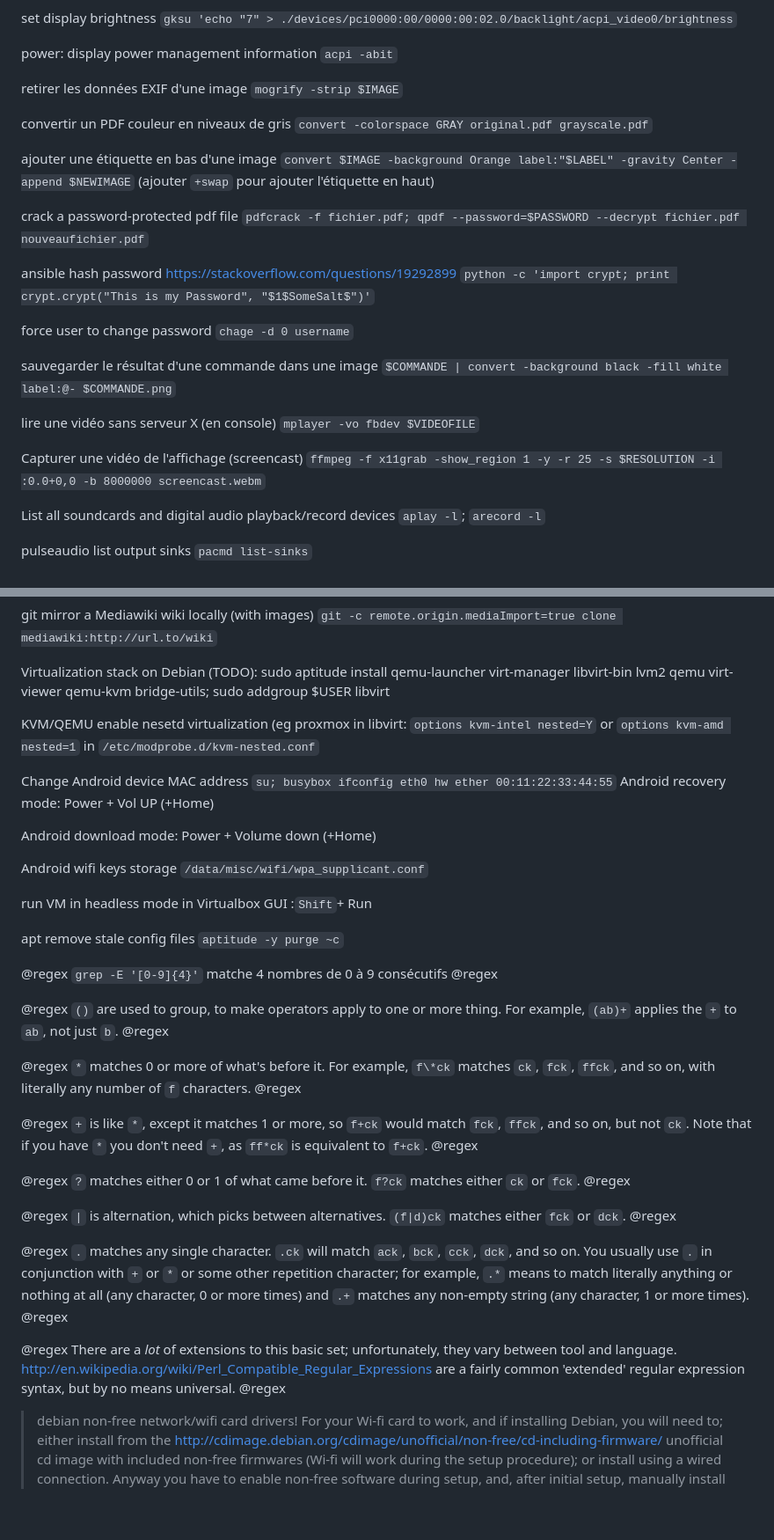
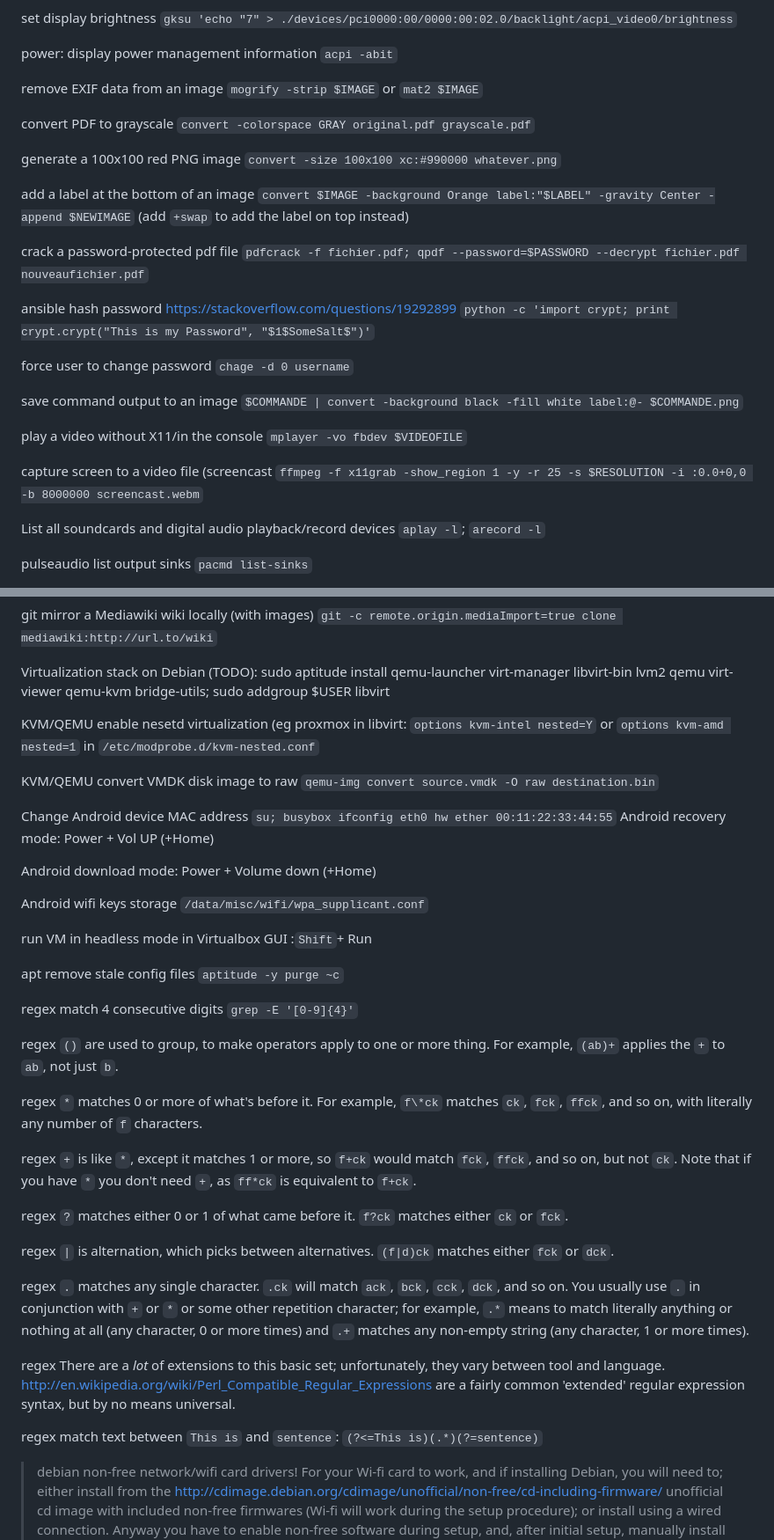
Before and after one commit to nodiscc/toolbox, a Markdown page: DOC/SNIPPETS.md, 2 parts joined by grey strips. Shown at 88% size. Rendered like a GitHub page; blank space fills up the shorter version.

```diff
--- a/DOC/SNIPPETS.md
+++ b/DOC/SNIPPETS.md
@@ -659,11 +682,13 @@ set display brightness `gksu 'echo "7" > ./devices/pci0000:00/0000:00:02.0/backl
 
 power: display power management information `acpi -abit`
 
-retirer les données EXIF d'une image `mogrify -strip $IMAGE`
+remove EXIF data from an image `mogrify -strip $IMAGE` or `mat2 $IMAGE`
 
-convertir un PDF couleur en niveaux de gris `convert -colorspace GRAY original.pdf grayscale.pdf`
+convert PDF to grayscale `convert -colorspace GRAY original.pdf grayscale.pdf`
 
-ajouter une étiquette en bas d'une image `convert $IMAGE -background Orange label:"$LABEL" -gravity Center -append $NEWIMAGE` (ajouter `+swap` pour ajouter l'étiquette en haut)
+generate a 100x100 red PNG image `convert -size 100x100 xc:#990000 whatever.png`
+
+add a label at the bottom of an image `convert $IMAGE -background Orange label:"$LABEL" -gravity Center -append $NEWIMAGE` (add `+swap` to add the label on top instead)
 
 crack a password-protected pdf file `pdfcrack -f fichier.pdf; qpdf --password=$PASSWORD --decrypt fichier.pdf nouveaufichier.pdf`
 
@@ -671,11 +696,11 @@ ansible hash password https://stackoverflow.com/questions/19292899 `python -c 'i
 
 force user to change password `chage -d 0 username`
 
-sauvegarder le résultat d'une commande dans une image `$COMMANDE | convert -background black -fill white label:@- $COMMANDE.png`
+save command output to an image `$COMMANDE | convert -background black -fill white label:@- $COMMANDE.png`
 
-lire une vidéo sans serveur X (en console) `mplayer -vo fbdev $VIDEOFILE`
+play a video without X11/in the console `mplayer -vo fbdev $VIDEOFILE`
 
-Capturer une vidéo de l'affichage (screencast) `ffmpeg -f x11grab -show_region 1 -y -r 25 -s $RESOLUTION -i :0.0+0,0 -b 8000000 screencast.webm`
+capture screen to a video file (screencast `ffmpeg -f x11grab -show_region 1 -y -r 25 -s $RESOLUTION -i :0.0+0,0 -b 8000000 screencast.webm`
 
 List all soundcards and digital audio playback/record devices `aplay -l`; `arecord -l`
 
@@ -781,6 +818,8 @@ Virtualization stack on Debian (TODO): sudo aptitude install qemu-launcher virt-
 
 KVM/QEMU enable nesetd virtualization (eg proxmox in libvirt: `options kvm-intel nested=Y` or `options kvm-amd nested=1` in `/etc/modprobe.d/kvm-nested.conf`
 
+KVM/QEMU convert VMDK disk image to raw `qemu-img convert source.vmdk -O raw destination.bin`
+
 Change Android device MAC address `su; busybox ifconfig eth0 hw ether 00:11:22:33:44:55`
 Android recovery mode: Power + Vol UP (+Home)
 
@@ -792,21 +831,23 @@ run VM in headless mode in Virtualbox GUI :`Shift`+ Run
 
 apt remove stale config files `aptitude -y purge ~c`
 
-@regex `grep -E '[0-9]{4}'` matche 4 nombres de 0 à 9 consécutifs @regex
+regex match 4 consecutive digits `grep -E '[0-9]{4}'`
 
-@regex `()` are used to group, to make operators apply to one or more thing. For example, `(ab)+` applies the `+` to `ab`, not just `b`. @regex
+regex `()` are used to group, to make operators apply to one or more thing. For example, `(ab)+` applies the `+` to `ab`, not just `b`.
 
-@regex `*` matches 0 or more of what's before it. For example, `f\*ck` matches `ck`, `fck`, `ffck`, and so on, with literally any number of `f` characters. @regex
+regex `*` matches 0 or more of what's before it. For example, `f\*ck` matches `ck`, `fck`, `ffck`, and so on, with literally any number of `f` characters.
 
-@regex `+` is like `*`, except it matches 1 or more, so `f+ck` would match `fck`, `ffck`, and so on, but not `ck`. Note that if you have `*` you don't need `+`, as `ff*ck` is equivalent to `f+ck`. @regex
+regex `+` is like `*`, except it matches 1 or more, so `f+ck` would match `fck`, `ffck`, and so on, but not `ck`. Note that if you have `*` you don't need `+`, as `ff*ck` is equivalent to `f+ck`.
 
-@regex `?` matches either 0 or 1 of what came before it. `f?ck` matches either `ck` or `fck`. @regex
+regex `?` matches either 0 or 1 of what came before it. `f?ck` matches either `ck` or `fck`.
 
-@regex `|` is alternation, which picks between alternatives. `(f|d)ck` matches either `fck` or `dck`. @regex
+regex `|` is alternation, which picks between alternatives. `(f|d)ck` matches either `fck` or `dck`.
 
-@regex `.` matches any single character. `.ck` will match `ack`, `bck`, `cck`, `dck`, and so on. You usually use `.` in conjunction with `+` or `*` or some other repetition character; for example, `.*` means to match literally anything or nothing at all (any character, 0 or more times) and `.+` matches any non-empty string (any character, 1 or more times). @regex
+regex `.` matches any single character. `.ck` will match `ack`, `bck`, `cck`, `dck`, and so on. You usually use `.` in conjunction with `+` or `*` or some other repetition character; for example, `.*` means to match literally anything or nothing at all (any character, 0 or more times) and `.+` matches any non-empty string (any character, 1 or more times).
 
-@regex There are a *lot* of extensions to this basic set; unfortunately, they vary between tool and language. http://en.wikipedia.org/wiki/Perl_Compatible_Regular_Expressions are a fairly common 'extended' regular expression syntax, but by no means universal. @regex
+regex There are a *lot* of extensions to this basic set; unfortunately, they vary between tool and language. http://en.wikipedia.org/wiki/Perl_Compatible_Regular_Expressions are a fairly common 'extended' regular expression syntax, but by no means universal.
+
+regex match text between `This is` and `sentence`: `(?<=This is)(.*)(?=sentence)`
 
 >debian non-free network/wifi card drivers! For your Wi-fi card to work, and if installing Debian, you will need to; either install from the http://cdimage.debian.org/cdimage/unofficial/non-free/cd-including-firmware/ unofficial cd image with included non-free firmwares (Wi-fi will work during the setup procedure); or install using a wired connection. Anyway you have to enable non-free software during setup, and, after initial setup, manually install the firmware-linux-nonfree firmware-atheros packages.
 
```
Also changed, not shown: other parts of DOC/SNIPPETS.md (+59 -38 lines).
